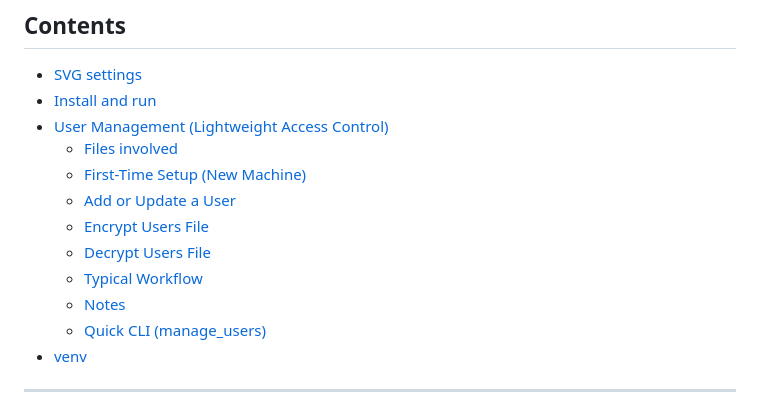
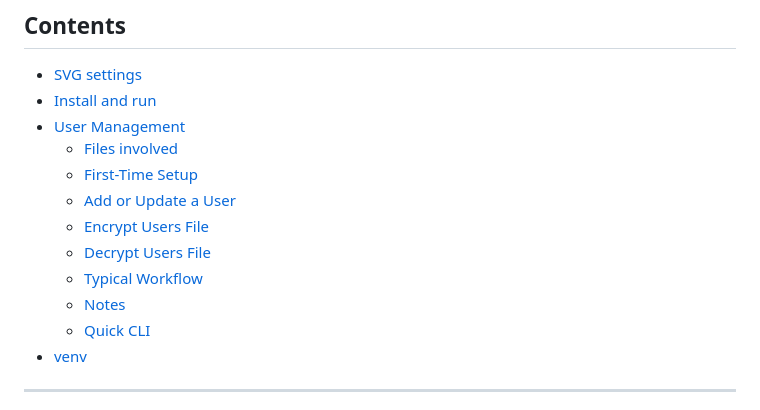
Before and after one commit to queezz/pihtivacuum, a Markdown page: README.md, the part around the change. Drawn GitHub-style.

Commit message:
chore[README]

```diff
--- a/README.md
+++ b/README.md
@@ -5,15 +5,15 @@ Interactive vacuum diagram for PIHTI
 
 - [SVG settings](#svg-settings)
 - [Install and run](#install-and-run)
-- [User Management (Lightweight Access Control)](#-user-management-lightweight-access-control)
-  - [Files involved](#-files-involved)
-  - [First-Time Setup (New Machine)](#-first-time-setup-new-machine)
-  - [Add or Update a User](#-add-or-update-a-user)
-  - [Encrypt Users File](#-encrypt-users-file-before-syncing-to-github)
-  - [Decrypt Users File](#-decrypt-users-file-after-pulling-from-github)
-  - [Typical Workflow](#-typical-workflow)
-  - [Notes](#-notes)
-  - [Quick CLI (manage_users)](#-quick-cli-manage_users)
+- [User Management](#user-management-lightweight-access-control)
+  - [Files involved](#files-involved)
+  - [First-Time Setup](#first-time-setup-new-machine)
+  - [Add or Update a User](#add-or-update-a-user)
+  - [Encrypt Users File](#encrypt-users-file-before-syncing-to-github)
+  - [Decrypt Users File](#decrypt-users-file-after-pulling-from-github)
+  - [Typical Workflow](#typical-workflow)
+  - [Notes](#notes)
+  - [Quick CLI](#quick-cli-manage_users)
 - [venv](#venv)
 
 ---
```
